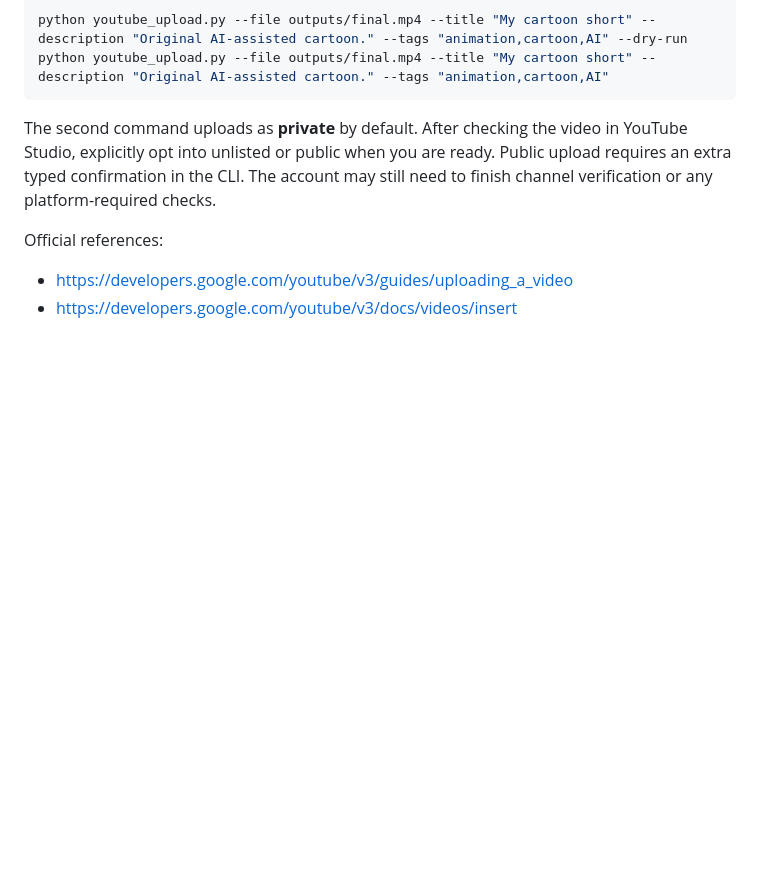
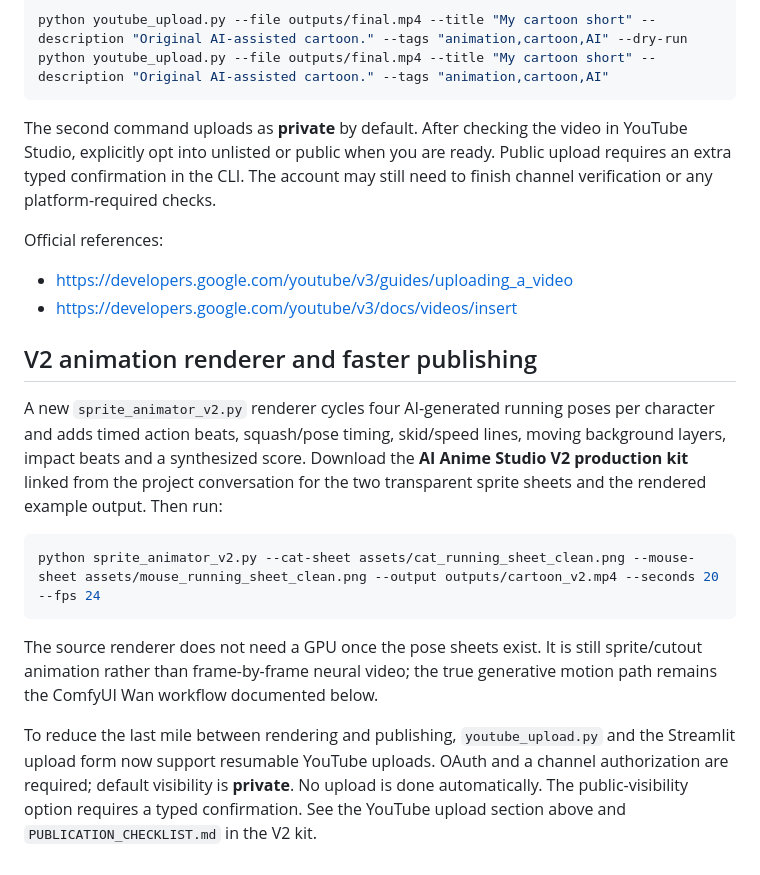
Before and after one commit to nursammbs/Ai-studio-generator, a Markdown page: ai-anime-studio/README.md, the part around the change. GitHub-like rendering; blank space fills up the shorter version.

Commit message:
Document V2 animation workflow and private-by-default publishing

````diff
--- a/ai-anime-studio/README.md
+++ b/ai-anime-studio/README.md
@@ -124,3 +124,16 @@ The second command uploads as **private** by default. After checking the video i
 Official references:
 - https://developers.google.com/youtube/v3/guides/uploading_a_video
 - https://developers.google.com/youtube/v3/docs/videos/insert
+
+
+## V2 animation renderer and faster publishing
+
+A new `sprite_animator_v2.py` renderer cycles four AI-generated running poses per character and adds timed action beats, squash/pose timing, skid/speed lines, moving background layers, impact beats and a synthesized score. Download the **AI Anime Studio V2 production kit** linked from the project conversation for the two transparent sprite sheets and the rendered example output. Then run:
+
+```bash
+python sprite_animator_v2.py --cat-sheet assets/cat_running_sheet_clean.png --mouse-sheet assets/mouse_running_sheet_clean.png --output outputs/cartoon_v2.mp4 --seconds 20 --fps 24
+```
+
+The source renderer does not need a GPU once the pose sheets exist. It is still sprite/cutout animation rather than frame-by-frame neural video; the true generative motion path remains the ComfyUI Wan workflow documented below.
+
+To reduce the last mile between rendering and publishing, `youtube_upload.py` and the Streamlit upload form now support resumable YouTube uploads. OAuth and a channel authorization are required; default visibility is **private**. No upload is done automatically. The public-visibility option requires a typed confirmation. See the YouTube upload section above and `PUBLICATION_CHECKLIST.md` in the V2 kit.
````
